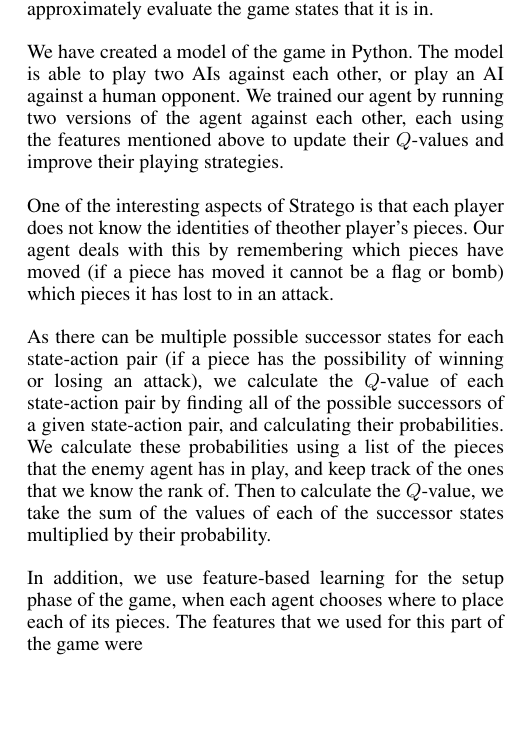
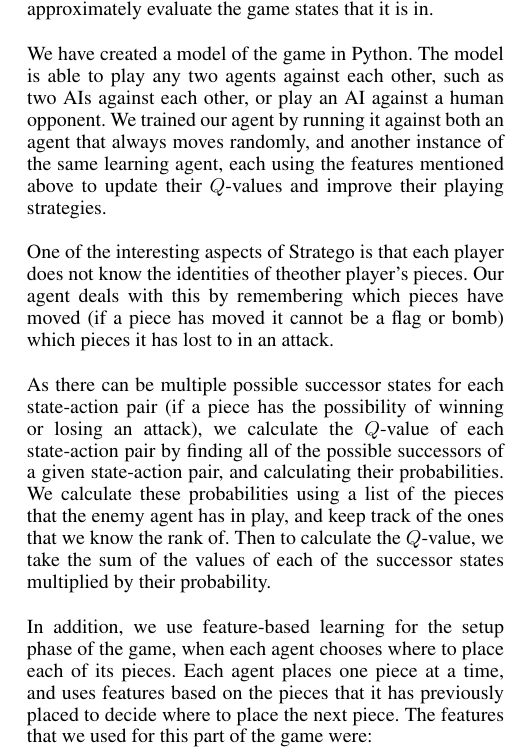
Before and after one commit to CDevin5/CS151StrategoAI, a LaTeX document (finalProject_finalReport.tex): part of one column of page 2 of 4, cut so that both start at the same text, the shorter picture padded with empty space. Compiled offline with pdfLaTeX.

Commit message:
added to methods

```diff
--- a/finalProject_finalReport.tex
+++ b/finalProject_finalReport.tex
@@ -98,7 +98,7 @@ We used reinforcement learning to create our AI. Because the state space of Stra
 These features should accurately capture the important aspects of a given state, and give our agent a way to approximately
 evaluate the game states that it is in.\\
 
-We have created a model of the game in Python. The model is able to play two AIs against each other, or play an AI against a human opponent. We trained our agent by running two versions of the agent against each other, each using the features mentioned above to update their $Q$-values and improve their playing strategies.\\
+We have created a model of the game in Python. The model is able to play any two agents against each other, such as two AIs against each other, or play an AI against a human opponent. We trained our agent by running it against both an agent that always moves randomly, and another instance of the same learning agent, each using the features mentioned above to update their $Q$-values and improve their playing strategies.\\
 
 One of the interesting aspects of Stratego is that each player does not know the identities of theother player's pieces.
 Our agent deals with this by remembering which pieces have moved (if a piece has moved it cannot be a flag or bomb) which
@@ -107,5 +107,5 @@ pieces it has lost to in an attack. \\
 As there can be multiple possible successor states for each state-action pair (if a piece has the possibility of winning
 or losing an attack), we calculate the $Q$-value of each state-action pair by finding all of the possible successors of a given state-action pair, and calculating their probabilities. We calculate these probabilities using a list of the pieces that the enemy agent has in play, and keep track of the ones that we know the rank of. Then to calculate the $Q$-value, we take the sum of the values of each of the successor states multiplied by their probability.\\
 
-In addition, we use feature-based learning for the setup phase of the game, when each agent chooses where to place each of its pieces. The features that we used for this part of the game were
+In addition, we use feature-based learning for the setup phase of the game, when each agent chooses where to place each of its pieces. Each agent places one piece at a time, and uses features based on the pieces that it has previously placed to decide where to place the next piece. The features that we used for this part of the game were:
 \begin{itemize}
```
Also changed, not shown: finalProject_finalReport.tex (4 more changed lines).
